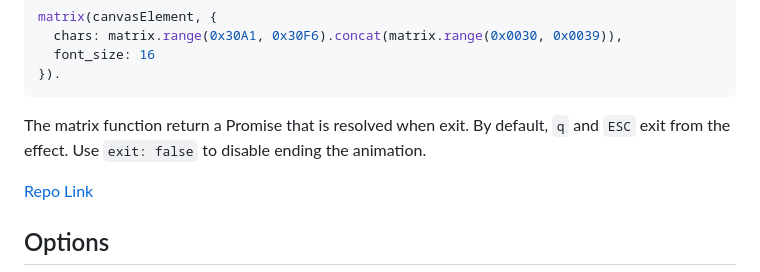
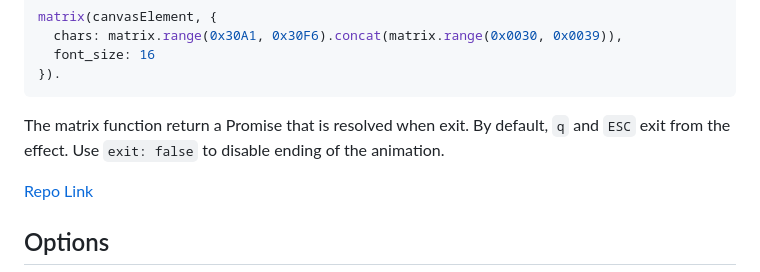
Before and after one commit to jcubic/cmatrix, a Markdown page: README.md, the part around the change. Rendered like a GitHub page.

````diff
--- a/README.md
+++ b/README.md
@@ -44,7 +44,7 @@ matrix(canvasElement, {
 ```
 
 The matrix function return a Promise that is resolved when exit.
-By default, `q` and `ESC` exit from the effect. Use `exit: false` to disable ending the animation.
+By default, `q` and `ESC` exit from the effect. Use `exit: false` to disable ending of the animation.
 
 [Repo Link](https://github.com/jcubic/cmatrix)
 
````
